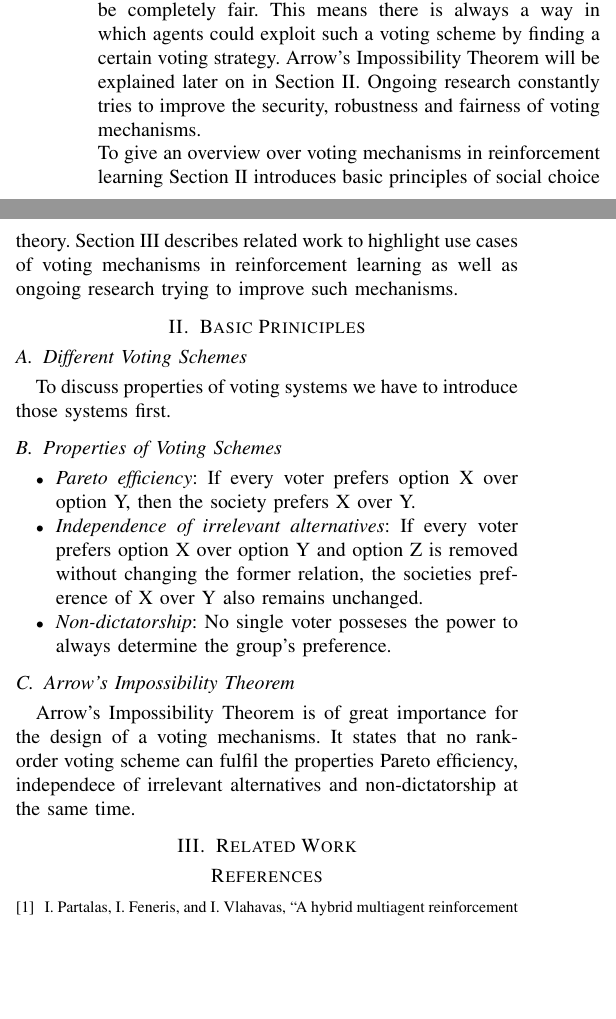
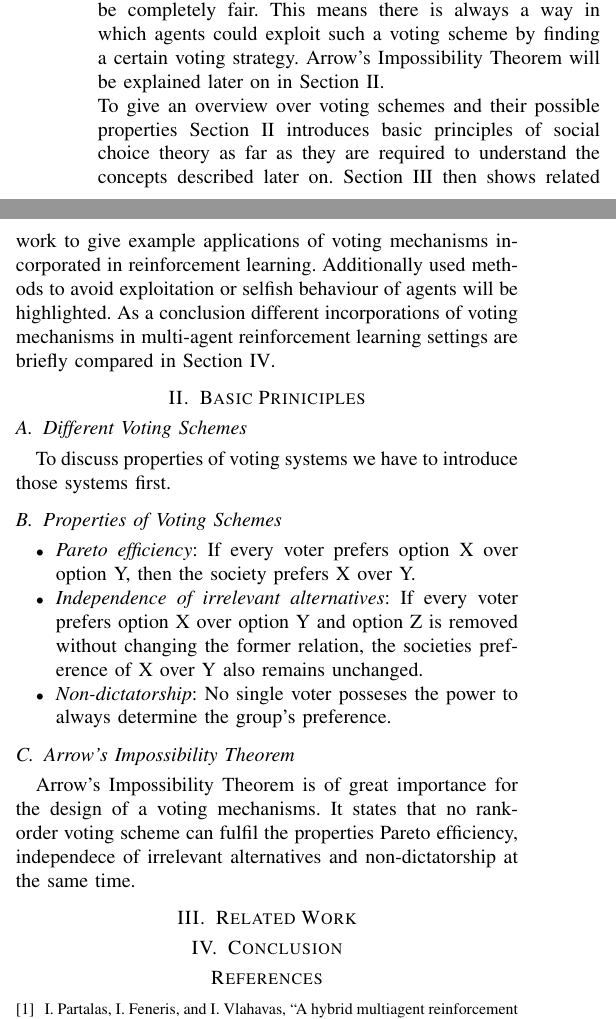
Before and after one commit to jalemann/seminar-ci-paper, a LaTeX paper (SemCI_Paper.tex): two parts of the columns of the page, joined at a grey line, cut so that both start at the same text, the shorter picture padded with empty space. Compiled offline with pdfLaTeX; a missing font is replaced by an installed copy or a similar font; a LaTeX package or settings file that is missing is left out.

Commit message:
add: section Conclusion modify: outline in Introduction

```diff
--- a/SemCI_Paper.tex
+++ b/SemCI_Paper.tex
@@ -51,10 +51,11 @@ Thus the design of a voting mechanism incorporated in a multi-agent reinforcemen
 To avoid extensive selfish behaviour in agents several constraints can be introduced by modifying the reward function or voting system.
 The possibility to exploit a voting system depends on the chosen voting scheme.
 Unfortunately Arrow's Impossibility Theorem implies that no voting scheme can be designed to be completely fair. This means there is always a way in which agents could exploit such a voting scheme by finding a certain voting strategy. Arrow's Impossibility Theorem will be explained later on in Section \ref{2BasicPrinciples}.
-Ongoing research constantly tries to improve the security, robustness and fairness of voting mechanisms.
 \newline
-To give an overview over voting mechanisms in reinforcement learning Section \ref{2BasicPrinciples} introduces basic principles of social choice theory.
-Section \ref{3RelatedWork} describes related work to highlight use cases of voting mechanisms in reinforcement learning as well as ongoing research trying to improve such mechanisms.
+To give an overview over voting schemes and their possible properties Section \ref{2BasicPrinciples} introduces basic principles of social choice theory as far as they are required to understand the concepts described later on.
+Section \ref{3RelatedWork} then shows related work to give example  applications of voting mechanisms incorporated in reinforcement learning.
+Additionally used methods to avoid exploitation or selfish behaviour of agents will be highlighted.
+As a conclusion different incorporations of voting mechanisms in multi-agent reinforcement learning settings are briefly compared in Section \ref{4Conclusion}.
 
 % BASIC PRINCIPLES
     % Tell the readers about definitions, foundations that are used
@@ -83,6 +84,9 @@ Arrow's Impossibility Theorem is of great importance for the design of a voting
 \section{Related Work}\label{3RelatedWork}
 
 
+% CONCLUSION
+\section{Conclusion}\label{4Conclusion}
+
 \bibliographystyle{IEEEtran}
 \bibliography{refs}
 
```
Also changed, not shown: SemCI_Paper.pdf, 4 other files.
